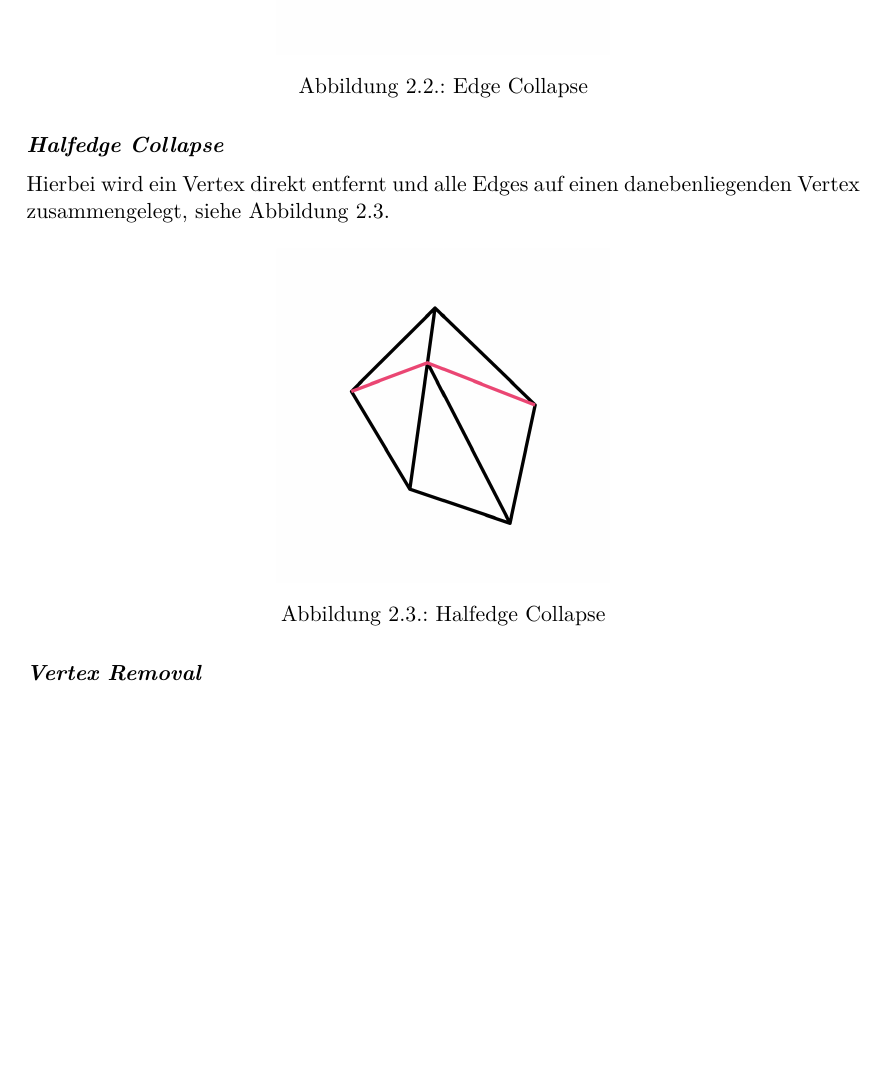
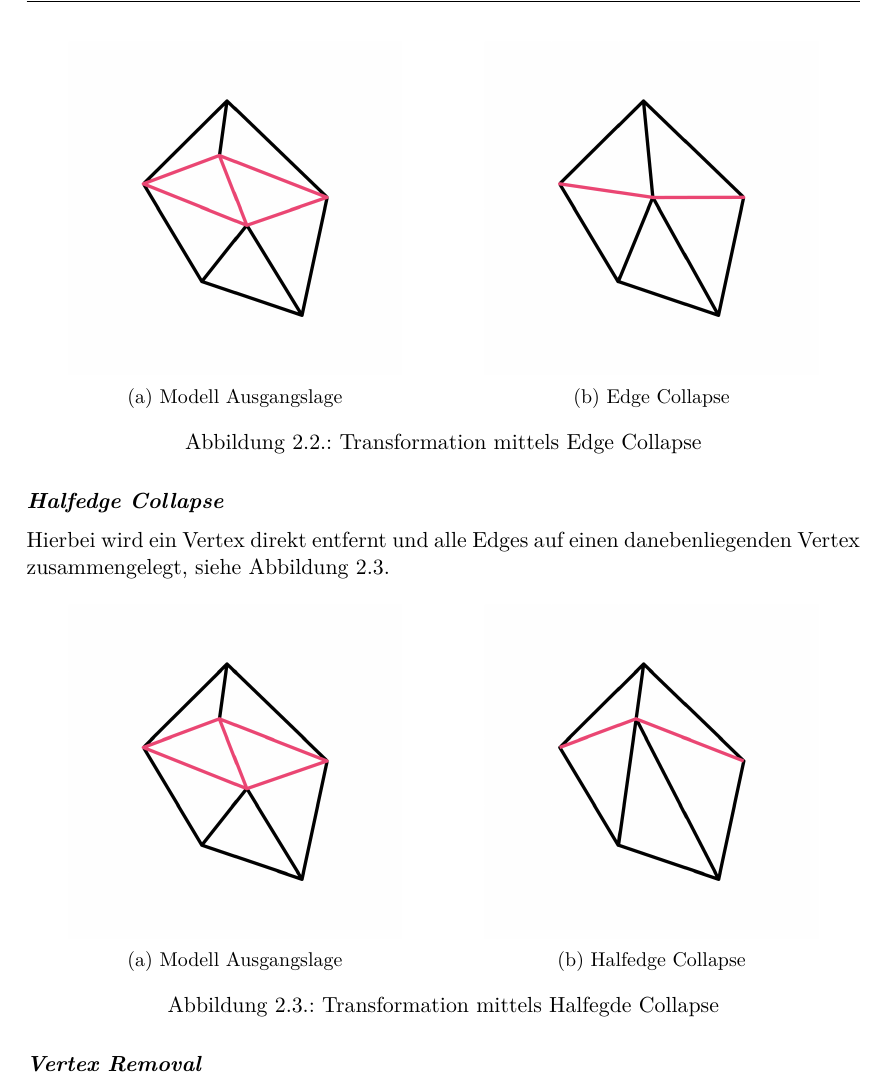
Before and after one commit to kreativwebdesign/lode, a LaTeX document (documentation/report/doc.tex, which reads documentation/report/parts/theoretische_grundlagen.tex): part of page 11 of 26, cut at the place of the change, the shorter picture padded with empty space. Compiled offline with pdfLaTeX; a missing bibliography style is replaced by a similar one.

Commit message:
Show before/after visuals next to each other

```diff
--- a/documentation/report/parts/theoretische_grundlagen.tex
+++ b/documentation/report/parts/theoretische_grundlagen.tex
@@ -88,8 +88,17 @@ Die Umkehrfunktion nennt man Vertex Split.
 
 \begin{figure}[H]
   \centering
-  \includegraphics[width=0.4\columnwidth]{grundlagen/transformationen/edge-collapse.png}
-  \caption{Edge Collapse}
+  \begin{subfigure}{.5\textwidth}
+    \centering
+    \includegraphics[width=.8\linewidth]{grundlagen/transformationen/original.png}
+    \caption{Modell Ausgangslage}
+  \end{subfigure}%
+  \begin{subfigure}{.5\textwidth}
+    \centering
+    \includegraphics[width=.8\linewidth]{grundlagen/transformationen/edge-collapse.png}
+    \caption{Edge Collapse}
+  \end{subfigure}
+  \caption{Transformation mittels Edge Collapse}
   \label{fig:transformationEdgeCollapse}
 \end{figure}
 
@@ -98,8 +107,17 @@ Hierbei wird ein Vertex direkt entfernt und alle Edges auf einen danebenliegende
 
 \begin{figure}[H]
   \centering
-  \includegraphics[width=0.4\columnwidth]{grundlagen/transformationen/half-edge-collapse.png}
-  \caption{Halfedge Collapse}
+  \begin{subfigure}{.5\textwidth}
+    \centering
+    \includegraphics[width=.8\linewidth]{grundlagen/transformationen/original.png}
+    \caption{Modell Ausgangslage}
+  \end{subfigure}%
+  \begin{subfigure}{.5\textwidth}
+    \centering
+    \includegraphics[width=.8\linewidth]{grundlagen/transformationen/half-edge-collapse.png}
+    \caption{Halfedge Collapse}
+  \end{subfigure}
+  \caption{Transformation mittels Halfegde Collapse}
   \label{fig:transformationHalfedgeCollapse}
 \end{figure}
 
@@ -124,3 +143,4 @@ In Abbildung \ref{fig:transformationVertexRemovalOriginal} wird der zentrale Ver
+  \label{fig:transformationVertexRemoval}
 \end{figure}
 
 \section{Graphics Pipeline}
```
Also changed, not shown: documentation/report/doc.pdf, documentation/report/parts/theoretische_grundlagen.tex (17 more changed lines).
